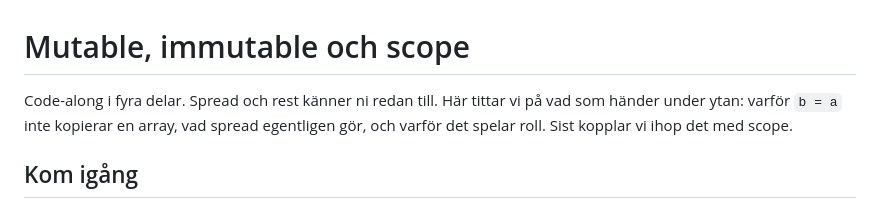
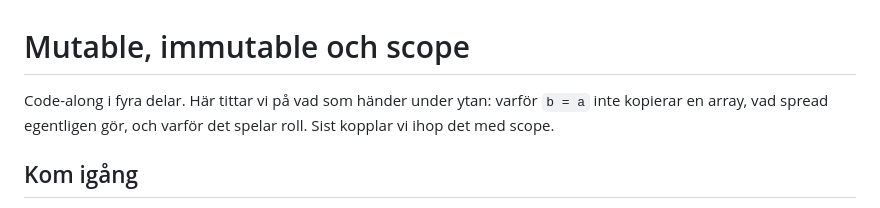
Before and after one commit to chasacademy-sandra-larsson/code-along-mutable-immutable-scope-261103, a Markdown page: README.md, the part around the change. Drawn GitHub-style.

```diff
--- a/README.md
+++ b/README.md
@@ -1,6 +1,6 @@
 # Mutable, immutable och scope
 
-Code-along i fyra delar. Spread och rest känner ni redan till. Här tittar vi på vad som händer under ytan: varför `b = a` inte kopierar en array, vad spread egentligen gör, och varför det spelar roll. Sist kopplar vi ihop det med scope.
+Code-along i fyra delar. Här tittar vi på vad som händer under ytan: varför `b = a` inte kopierar en array, vad spread egentligen gör, och varför det spelar roll. Sist kopplar vi ihop det med scope.
 
 ## Kom igång
 
```
